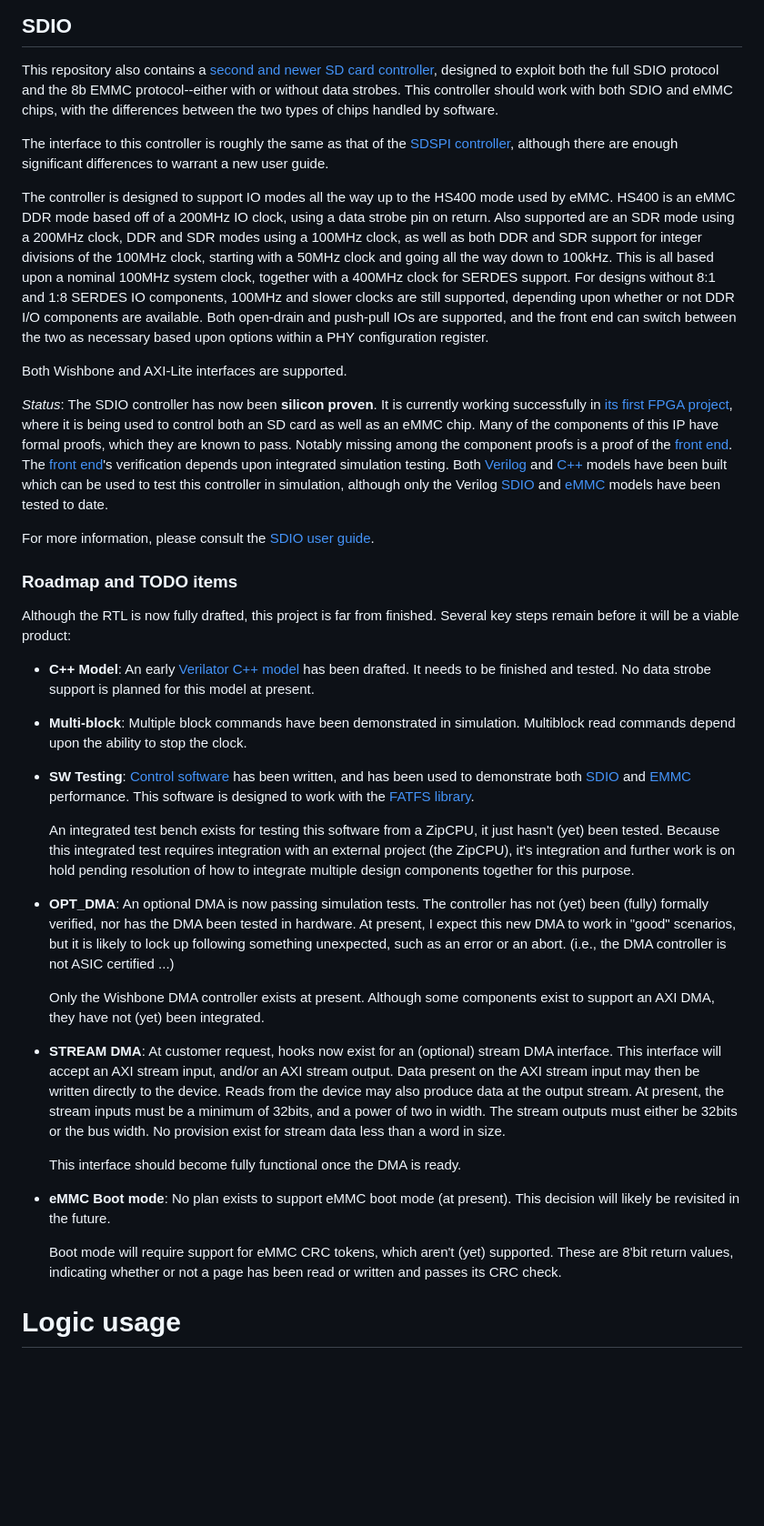
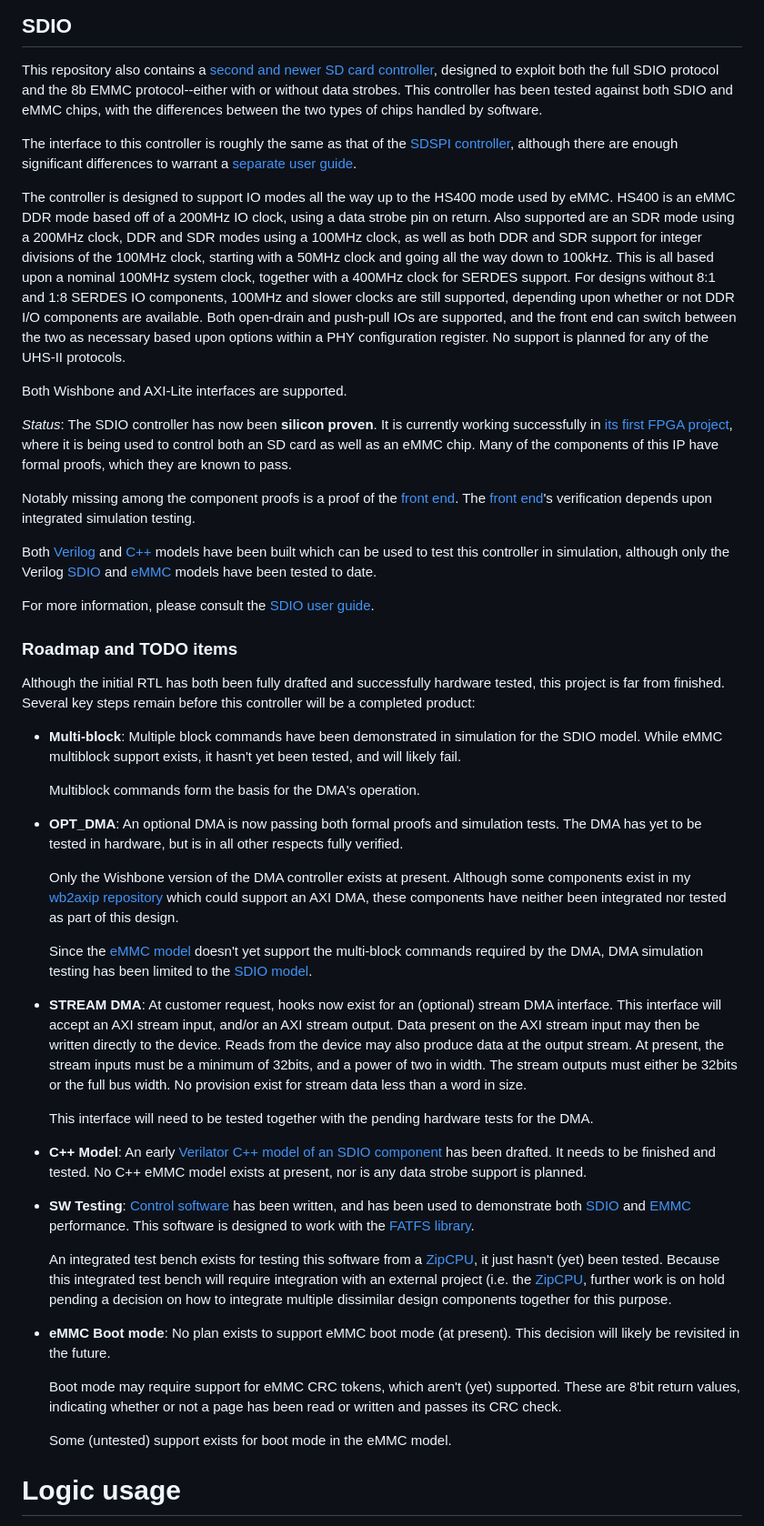
Before and after one commit to ZipCPU/sdspi, a Markdown page: README.md, the part around the change. Shown at 91% size. Drawn GitHub-style; blank space fills up the shorter version.

Commit message:
Updated README status to match current project status

```diff
--- a/README.md
+++ b/README.md
@@ -54,12 +54,12 @@ For more information, please consult the [SDSPI user guide](doc/sdspi.pdf).
 This repository also contains a [second and newer SD card
 controller](rtl/sdio.v), designed to exploit both the full SDIO protocol and
 the 8b EMMC protocol--either with or without data strobes.  This controller
-should work with both SDIO and eMMC chips, with the differences between the two
-types of chips handled by software.
+has been tested against both SDIO and eMMC chips, with the differences between
+the two types of chips handled by software.
 
 The interface to this controller is roughly the same as that of the [SDSPI
 controller](rtl/sdspi.v), although there are enough significant differences
-to warrant a new user guide.
+to warrant a [separate user guide](doc/sdio.pdf).
 
 The controller is designed to support IO modes all the way up to the HS400
 mode used by eMMC.  HS400 is an eMMC DDR mode based off of a 200MHz IO clock,
@@ -72,7 +72,7 @@ designs without 8:1 and 1:8 SERDES IO components, 100MHz and slower clocks are
 still supported, depending upon whether or not DDR I/O components are available.
 Both open-drain and push-pull IOs are supported, and the front end can switch
 between the two as necessary based upon options within a PHY configuration
-register.
+register.  No support is planned for any of the UHS-II protocols.
 
 Both Wishbone and AXI-Lite interfaces are supported.
 
@@ -80,49 +80,44 @@ Both Wishbone and AXI-Lite interfaces are supported.
   working successfully in [its first FPGA
   project](https://github.com/ZipCPU/eth10g), where it is being used to control
   both an SD card as well as an eMMC chip.  Many of the components of this IP
-  have formal proofs, which they are known to pass.  Notably missing among the
-  component proofs is a proof of the [front end](rtl/sdfrontend.v).  The
-  [front end](rtl/sdfrontend.v)'s verification depends upon integrated
-  simulation testing.  Both [Verilog](bench/verilog/mdl_sdio.v) and
-  [C++](bench/cpp/sdiosim.cpp) models have been built which can be used to
-  test this controller in simulation, although only the Verilog
-  [SDIO](bench/verilog/mdl_sdio.v) and [eMMC](bench/verilog/mdl_emmc.v) models
-  have been tested to date.
+  have formal proofs, which they are known to pass.
+
+  Notably missing among the component proofs is a proof of the [front
+  end](rtl/sdfrontend.v).  The [front end](rtl/sdfrontend.v)'s verification
+  depends upon integrated simulation testing.
+
+  Both [Verilog](bench/verilog/mdl_sdio.v) and [C++](bench/cpp/sdiosim.cpp)
+  models have been built which can be used to test this controller in
+  simulation, although only the Verilog [SDIO](bench/verilog/mdl_sdio.v) and
+  [eMMC](bench/verilog/mdl_emmc.v) models have been tested to date.
 
 For more information, please consult the [SDIO user guide](doc/sdio.pdf).
 
 ### Roadmap and TODO items
 
-Although the RTL is now fully drafted, this project is far from finished.
-Several key steps remain before it will be a viable product:
+Although the initial RTL has both been fully drafted and successfully hardware
+tested, this project is far from finished.  Several key steps remain before
+this controller will be a completed product:
 
-- **C++ Model**: An early [Verilator C++ model](bench/cpp/sdiosim.cpp) has
-  been drafted.  It needs to be finished and tested.  No data strobe support
-  is planned for this model at present.
+- **Multi-block**: Multiple block commands have been demonstrated in
+  simulation for the SDIO model.  While eMMC multiblock support exists, it
+  hasn't yet been tested, and will likely fail.
 
-- **Multi-block**: Multiple block commands have been demonstrated in simulation.
-  Multiblock read commands depend upon the ability to stop the clock.
+  Multiblock commands form the basis for the DMA's operation.
 
-- **SW Testing**: [Control software](sw/) has been written, and has been
-  used to demonstrate both [SDIO](sw/sdiodrv.c) and [EMMC](sw/emmcdrvr.c)
-  performance.  This software is designed to work with the [FATFS
-  library](http://elm-chan.org/fsw/ff/00index_e.html).
+- **OPT_DMA**: An optional DMA is now passing both formal proofs and simulation
+  tests.  The DMA has yet to be tested in hardware, but is in all other
+  respects fully verified.
 
-  An integrated test bench exists for testing this software from a ZipCPU, it
-  just hasn't (yet) been tested.  Because this integrated test requires
-  integration with an external project (the ZipCPU), it's integration and
-  further work is on hold pending resolution of how to integrate multiple
-  design components together for this purpose.
+  Only the Wishbone version of the DMA controller exists at present.  Although
+  some components exist in my [wb2axip
+  repository](https://github.com/ZipCPU/wb2axip) which could support an AXI
+  DMA, these components have neither been integrated nor tested as part of this
+  design.
 
-- **OPT_DMA**: An optional DMA is now passing simulation tests.  The
-  controller has not (yet) been (fully) formally verified, nor has the DMA
-  been tested in hardware.  At present, I expect this new DMA to work in
-  "good" scenarios, but it is likely to lock up following something
-  unexpected, such as an error or an abort.  (i.e., the DMA controller is not
-  ASIC certified ...)
-
-  Only the Wishbone DMA controller exists at present.  Although some
-  components exist to support an AXI DMA, they have not (yet) been integrated.
+  Since the [eMMC model](bench/verilog/mdl_emmc.v) doesn't yet support the
+  multi-block commands required by the DMA, DMA simulation testing has been
+  limited to the [SDIO model](bench/verilog/mdl_sdio.v).
 
 - **STREAM DMA**: At customer request, hooks now exist for an (optional)
   stream DMA interface.  This interface will accept an AXI stream input,
@@ -130,17 +125,37 @@ Several key steps remain before it will be a viable product:
   then be written directly to the device.  Reads from the device may also
   produce data at the output stream.  At present, the stream inputs must
   be a minimum of 32bits, and a power of two in width.  The stream outputs
-  must either be 32bits or the bus width.  No provision exist for stream
+  must either be 32bits or the full bus width.  No provision exist for stream
   data less than a word in size.
 
-  This interface should become fully functional once the DMA is ready.
+  This interface will need to be tested together with the pending hardware
+  tests for the DMA.
+
+- **C++ Model**: An early [Verilator C++ model of an SDIO
+  component](bench/cpp/sdiosim.cpp) has been drafted.  It needs to be finished
+  and tested.  No C++ eMMC model exists at present, nor is any data strobe
+  support is planned.
+
+- **SW Testing**: [Control software](sw/) has been written, and has been
+  used to demonstrate both [SDIO](sw/sdiodrv.c) and [EMMC](sw/emmcdrvr.c)
+  performance.  This software is designed to work with the [FATFS
+  library](http://elm-chan.org/fsw/ff/00index_e.html).
+
+  An integrated test bench exists for testing this software from a
+  [ZipCPU](https://zipcpu.com/about/zipcpu.html), it just hasn't (yet) been
+  tested.  Because this integrated test bench will require integration with an
+  external project (i.e. the [ZipCPU](https://zipcpu.com/about/zipcpu.html),
+  further work is on hold pending a decision on how to integrate multiple
+  dissimilar design components together for this purpose.
 
 - **eMMC Boot mode**: No plan exists to support eMMC boot mode (at present).
   This decision will likely be revisited in the future.
 
-  Boot mode will require support for eMMC CRC tokens, which aren't (yet)
+  Boot mode may require support for eMMC CRC tokens, which aren't (yet)
   supported.  These are 8'bit return values, indicating whether or not a
   page has been read or written and passes its CRC check.
+
+  Some (untested) support exists for boot mode in the eMMC model.
 
 # Logic usage
 
```
